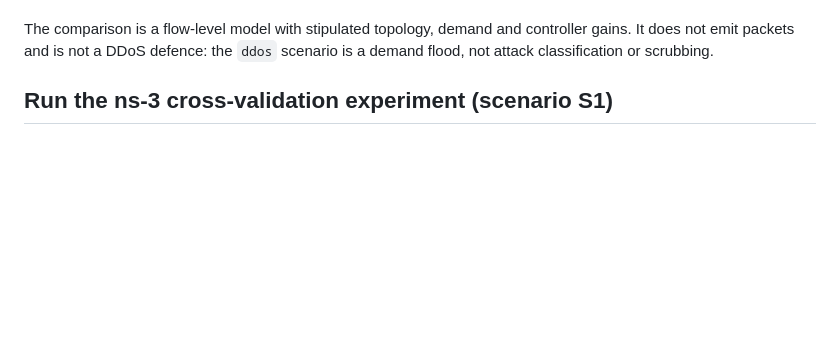
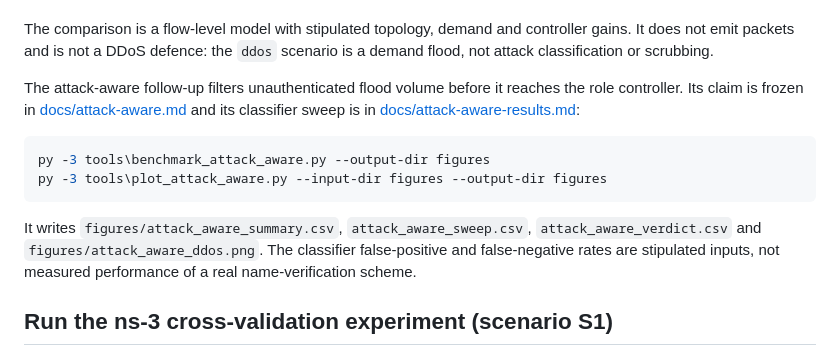
Before and after one commit to mixic/7g-backhaul-simulation, a Markdown page: REPLICATION.md, the part around the change. Rendered like a GitHub page; blank space fills up the shorter version.

````diff
--- a/REPLICATION.md
+++ b/REPLICATION.md
@@ -199,6 +199,21 @@ tests mechanically; it is not edited to make the claim pass.
 The comparison is a flow-level model with stipulated topology, demand and
 controller gains. It does not emit packets and is not a DDoS defence: the
 `ddos` scenario is a demand flood, not attack classification or scrubbing.
+
+The attack-aware follow-up filters unauthenticated flood volume before it
+reaches the role controller. Its claim is frozen in
+[docs/attack-aware.md](docs/attack-aware.md) and its classifier sweep is in
+[docs/attack-aware-results.md](docs/attack-aware-results.md):
+
+```powershell
+py -3 tools\benchmark_attack_aware.py --output-dir figures
+py -3 tools\plot_attack_aware.py --input-dir figures --output-dir figures
+```
+
+It writes `figures/attack_aware_summary.csv`, `attack_aware_sweep.csv`,
+`attack_aware_verdict.csv` and `figures/attack_aware_ddos.png`. The classifier
+false-positive and false-negative rates are stipulated inputs, not measured
+performance of a real name-verification scheme.
 
 ## Run the ns-3 cross-validation experiment (scenario S1)
 
````
Also changed, not shown: README.md (+19 -0 lines), docs/attack-aware-results.md (added, +99 -0 lines), docs/attack-aware.md (added, +93 -0 lines), figures/attack_aware_ddos.png (added), 7 other files.
